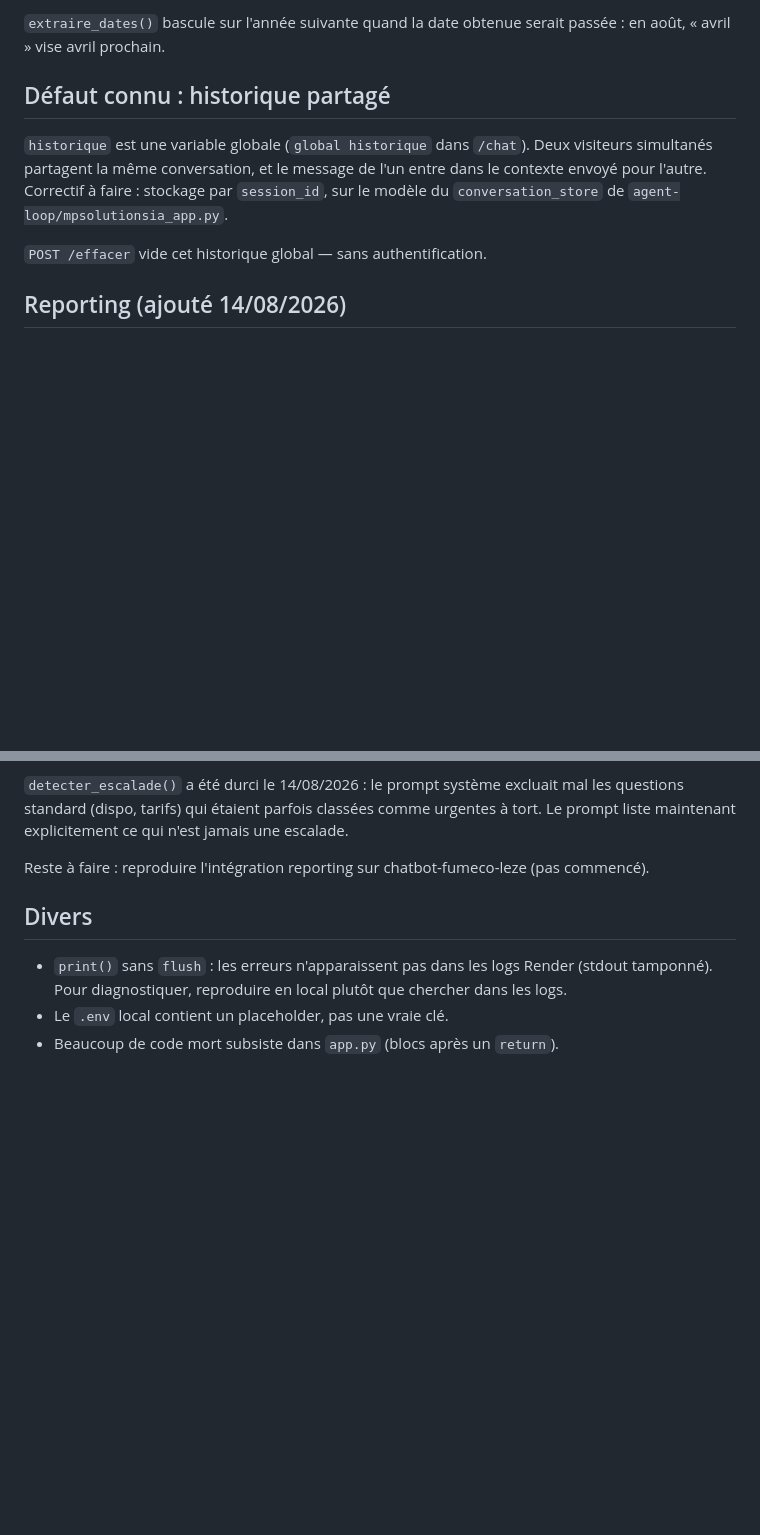
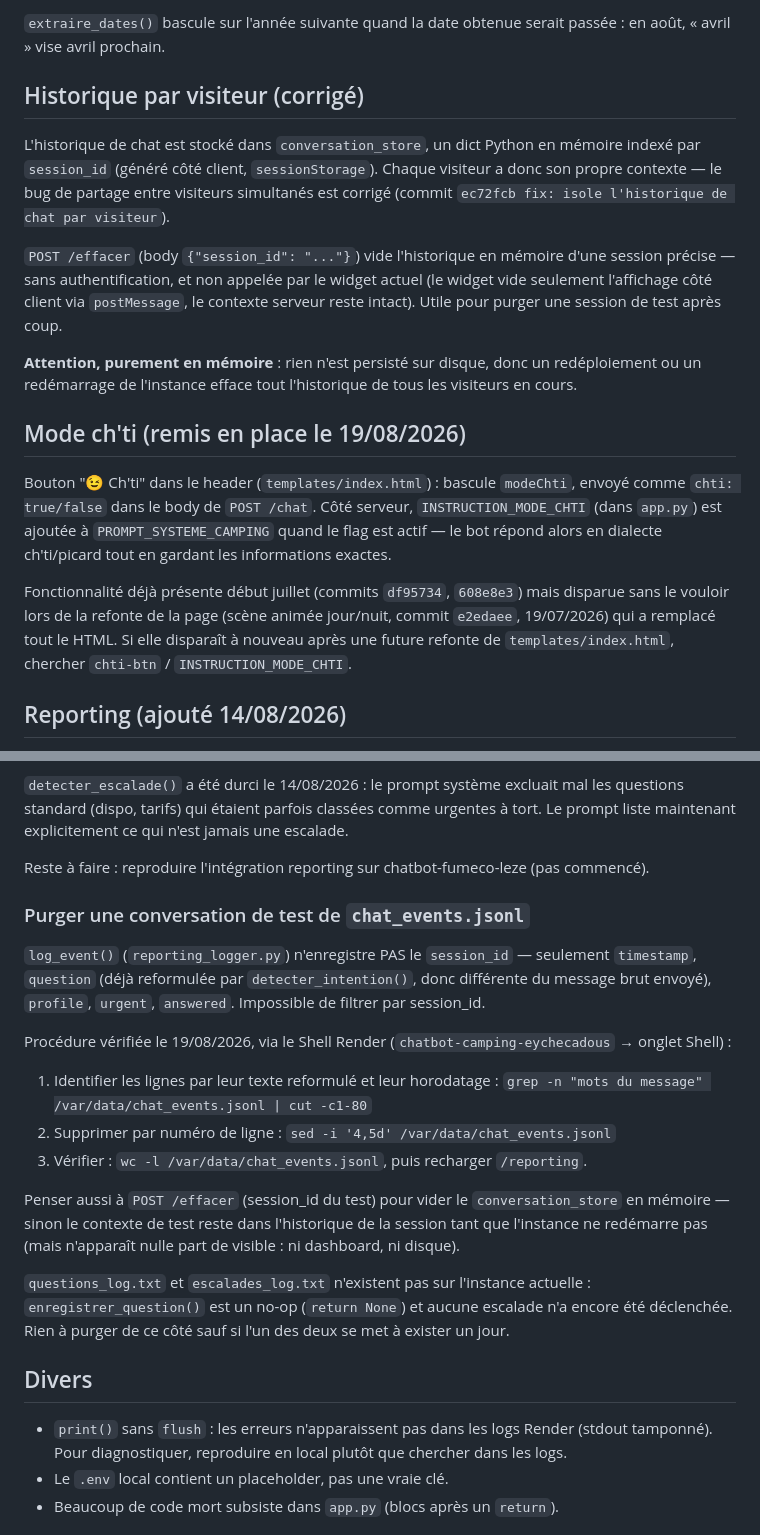
Before and after one commit to marcdassens09-bot/chatbot-camping-eychecadous, a Markdown page: CLAUDE.md, 2 parts joined by grey strips. Rendered like a GitHub page; blank space fills up the shorter version.

Commit message:
docs: met a jour le CLAUDE.md (historique corrige, mode ch'ti, purge de test)
- corrige la section historique partage : deja resolue via conversation_store
  par session_id (commit ec72fcb), documente /effacer correctement
- documente le mode ch'ti remis en place et son point de fragilite (refonte HTML)
- ajoute la procedure de purge d'une conversation de test dans chat_events.jsonl,
  verifiee aujourd'hui via le Shell Render

```diff
--- a/CLAUDE.md
+++ b/CLAUDE.md
@@ -35,14 +35,33 @@ hébergements réellement libres avec leurs prix. Aucune clé API n'est nécessa
 `extraire_dates()` bascule sur l'année suivante quand la date obtenue serait passée :
 en août, « avril » vise avril prochain.
 
-## Défaut connu : historique partagé
+## Historique par visiteur (corrigé)
 
-`historique` est une variable globale (`global historique` dans `/chat`). Deux visiteurs
-simultanés partagent la même conversation, et le message de l'un entre dans le contexte
-envoyé pour l'autre. Correctif à faire : stockage par `session_id`, sur le modèle du
-`conversation_store` de `agent-loop/mpsolutionsia_app.py`.
+L'historique de chat est stocké dans `conversation_store`, un dict Python en mémoire
+indexé par `session_id` (généré côté client, `sessionStorage`). Chaque visiteur a donc
+son propre contexte — le bug de partage entre visiteurs simultanés est corrigé
+(commit `ec72fcb fix: isole l'historique de chat par visiteur`).
 
-`POST /effacer` vide cet historique global — sans authentification.
+`POST /effacer` (body `{"session_id": "..."}`) vide l'historique en mémoire d'une
+session précise — sans authentification, et non appelée par le widget actuel (le
+widget vide seulement l'affichage côté client via `postMessage`, le contexte serveur
+reste intact). Utile pour purger une session de test après coup.
+
+**Attention, purement en mémoire** : rien n'est persisté sur disque, donc un redéploiement
+ou un redémarrage de l'instance efface tout l'historique de tous les visiteurs en cours.
+
+## Mode ch'ti (remis en place le 19/08/2026)
+
+Bouton "😉 Ch'ti" dans le header (`templates/index.html`) : bascule `modeChti`, envoyé
+comme `chti: true/false` dans le body de `POST /chat`. Côté serveur, `INSTRUCTION_MODE_CHTI`
+(dans `app.py`) est ajoutée à `PROMPT_SYSTEME_CAMPING` quand le flag est actif — le bot
+répond alors en dialecte ch'ti/picard tout en gardant les informations exactes.
+
+Fonctionnalité déjà présente début juillet (commits `df95734`, `608e8e3`) mais disparue
+sans le vouloir lors de la refonte de la page (scène animée jour/nuit, commit `e2edaee`,
+19/07/2026) qui a remplacé tout le HTML. Si elle disparaît à nouveau après une future
+refonte de `templates/index.html`, chercher `chti-btn` / `INSTRUCTION_MODE_CHTI`.
+
 ## Reporting (ajouté 14/08/2026)
 
 Système de reporting réutilisable MP Solutions IA : `reporting_logger.py` (log JSONL
@@ -61,6 +80,27 @@ Le prompt liste maintenant explicitement ce qui n'est jamais une escalade.
 
 Reste à faire : reproduire l'intégration reporting sur chatbot-fumeco-leze (pas commencé).
 
+### Purger une conversation de test de `chat_events.jsonl`
+
+`log_event()` (`reporting_logger.py`) n'enregistre PAS le `session_id` — seulement
+`timestamp`, `question` (déjà reformulée par `detecter_intention()`, donc différente du
+message brut envoyé), `profile`, `urgent`, `answered`. Impossible de filtrer par session_id.
+
+Procédure vérifiée le 19/08/2026, via le Shell Render (`chatbot-camping-eychecadous` →
+onglet Shell) :
+1. Identifier les lignes par leur texte reformulé et leur horodatage :
+   `grep -n "mots du message" /var/data/chat_events.jsonl | cut -c1-80`
+2. Supprimer par numéro de ligne : `sed -i '4,5d' /var/data/chat_events.jsonl`
+3. Vérifier : `wc -l /var/data/chat_events.jsonl`, puis recharger `/reporting`.
+
+Penser aussi à `POST /effacer` (session_id du test) pour vider le `conversation_store`
+en mémoire — sinon le contexte de test reste dans l'historique de la session tant que
+l'instance ne redémarre pas (mais n'apparaît nulle part de visible : ni dashboard, ni disque).
+
+`questions_log.txt` et `escalades_log.txt` n'existent pas sur l'instance actuelle :
+`enregistrer_question()` est un no-op (`return None`) et aucune escalade n'a encore été
+déclenchée. Rien à purger de ce côté sauf si l'un des deux se met à exister un jour.
+
 ## Divers
 
 - `print()` sans `flush` : les erreurs n'apparaissent pas dans les logs Render (stdout tamponné).
```
